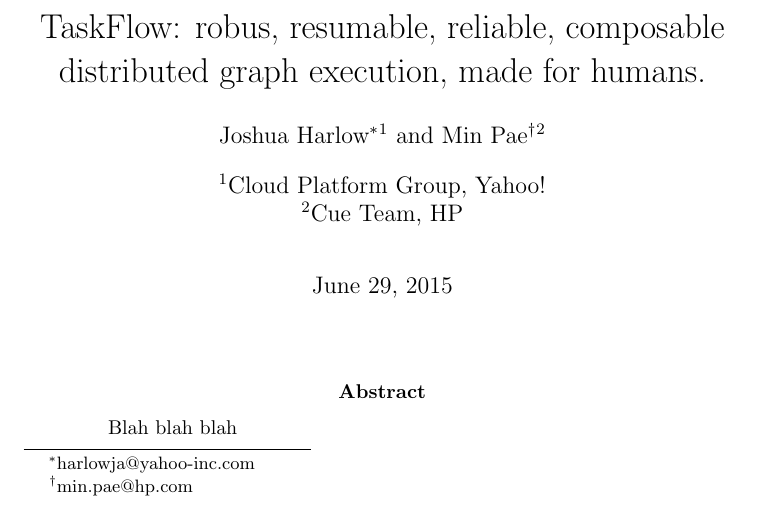
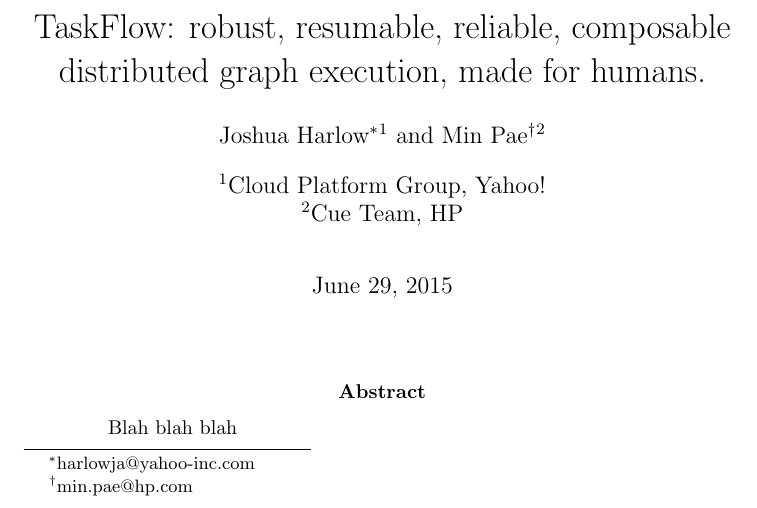
Before and after one commit to harlowja/taskflow_paper, a LaTeX paper (paper.tex): part of page 1 of 2, cut so that both start at the same text. Compiled offline with pdfLaTeX.

Commit message:
Spell robust right

```diff
--- a/paper.tex
+++ b/paper.tex
@@ -5,7 +5,7 @@
 
 \begin{document}
 
-\title{TaskFlow: robus, resumable, reliable, composable distributed graph
+\title{TaskFlow: robust, resumable, reliable, composable distributed graph
        execution, made for humans.}
 
 \author[1]{Joshua Harlow\thanks{harlowja@yahoo-inc.com}}
```
